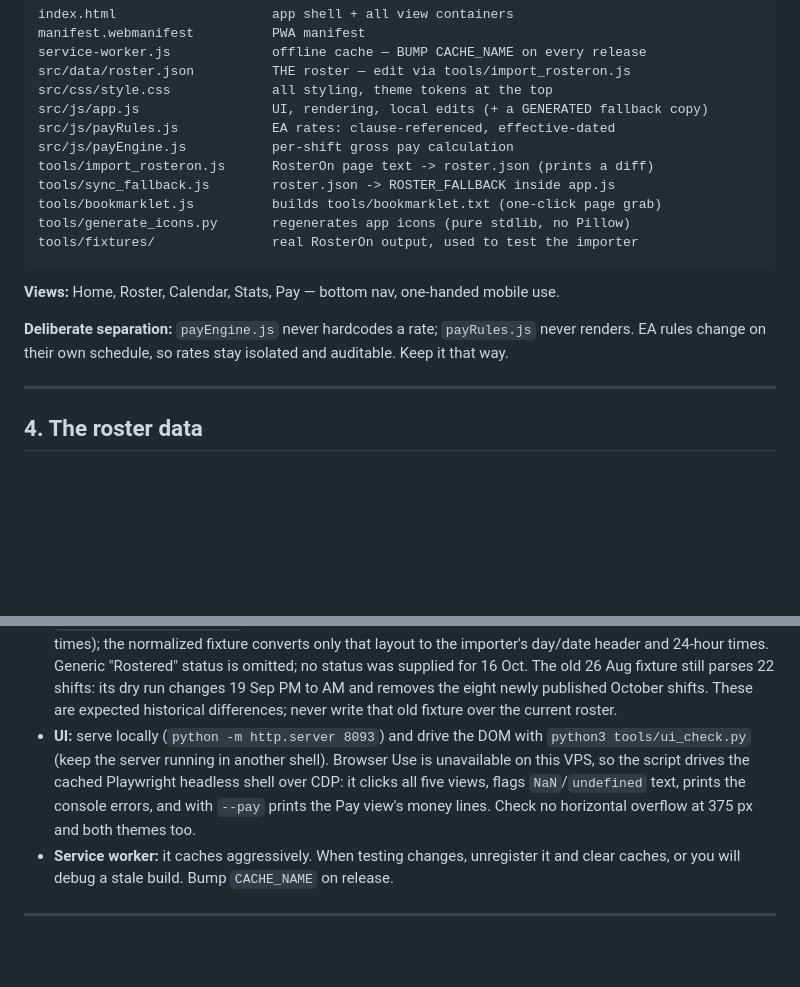
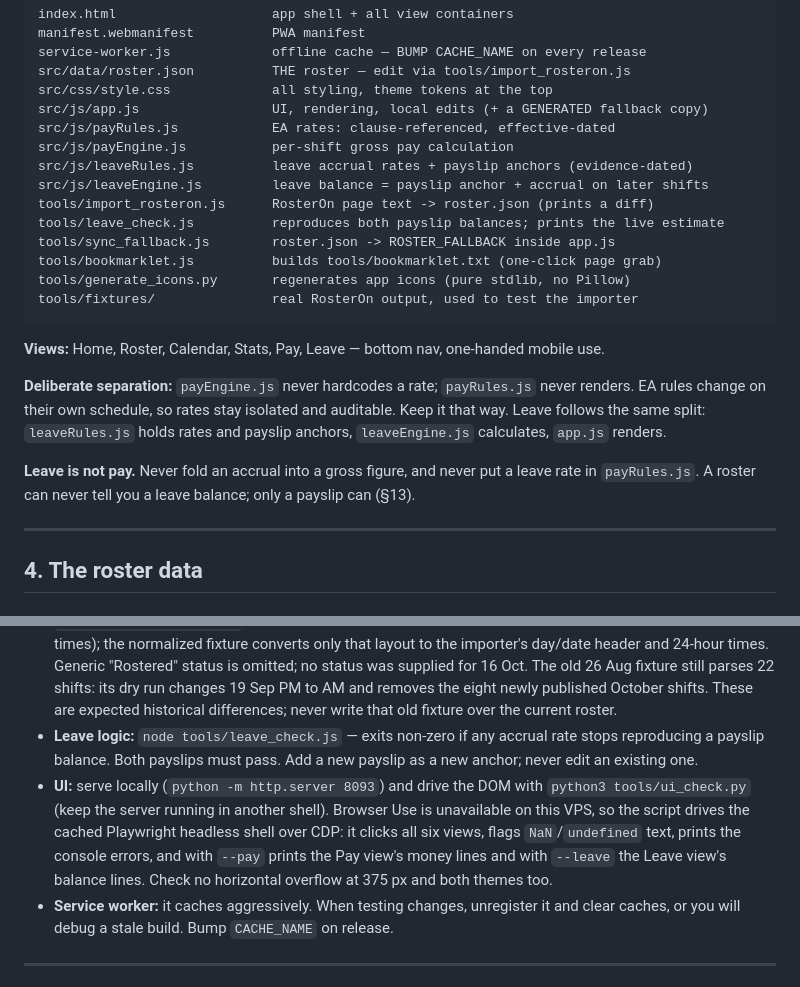
Before and after one commit to armutk/my-roster, a Markdown page: AGENTS.md, 2 parts joined by grey strips. Drawn GitHub-style; blank space fills up the shorter version.

````diff
--- a/AGENTS.md
+++ b/AGENTS.md
@@ -69,18 +69,26 @@ src/css/style.css             all styling, theme tokens at the top
 src/js/app.js                 UI, rendering, local edits (+ a GENERATED fallback copy)
 src/js/payRules.js            EA rates: clause-referenced, effective-dated
 src/js/payEngine.js           per-shift gross pay calculation
+src/js/leaveRules.js          leave accrual rates + payslip anchors (evidence-dated)
+src/js/leaveEngine.js         leave balance = payslip anchor + accrual on later shifts
 tools/import_rosteron.js      RosterOn page text -> roster.json (prints a diff)
+tools/leave_check.js          reproduces both payslip balances; prints the live estimate
 tools/sync_fallback.js        roster.json -> ROSTER_FALLBACK inside app.js
 tools/bookmarklet.js          builds tools/bookmarklet.txt (one-click page grab)
 tools/generate_icons.py       regenerates app icons (pure stdlib, no Pillow)
 tools/fixtures/               real RosterOn output, used to test the importer
 ```
 
-**Views:** Home, Roster, Calendar, Stats, Pay — bottom nav, one-handed mobile use.
+**Views:** Home, Roster, Calendar, Stats, Pay, Leave — bottom nav, one-handed mobile use.
 
 **Deliberate separation:** `payEngine.js` never hardcodes a rate; `payRules.js`
 never renders. EA rules change on their own schedule, so rates stay isolated and
-auditable. Keep it that way.
+auditable. Keep it that way. Leave follows the same split: `leaveRules.js` holds
+rates and payslip anchors, `leaveEngine.js` calculates, `app.js` renders.
+
+**Leave is not pay.** Never fold an accrual into a gross figure, and never put a
+leave rate in `payRules.js`. A roster can never tell you a leave balance; only a
+payslip can (§13).
 
 ---
 
@@ -234,12 +242,16 @@ than asserting success**:
   The old 26 Aug fixture still parses 22 shifts: its dry run changes 19 Sep PM to
   AM and removes the eight newly published October shifts. These are expected
   historical differences; never write that old fixture over the current roster.
+- **Leave logic:** `node tools/leave_check.js` — exits non-zero if any accrual
+  rate stops reproducing a payslip balance. Both payslips must pass. Add a new
+  payslip as a new anchor; never edit an existing one.
 - **UI:** serve locally (`python -m http.server 8093`) and drive the DOM with
   `python3 tools/ui_check.py` (keep the server running in another shell). Browser
   Use is unavailable on this VPS, so the script drives the cached Playwright
-  headless shell over CDP: it clicks all five views, flags `NaN`/`undefined`
+  headless shell over CDP: it clicks all six views, flags `NaN`/`undefined`
   text, prints the console errors, and with `--pay` prints the Pay view's money
-  lines. Check no horizontal overflow at 375 px and both themes too.
+  lines and with `--leave` the Leave view's balance lines. Check no horizontal
+  overflow at 375 px and both themes too.
 - **Service worker:** it caches aggressively. When testing changes, unregister it
   and clear caches, or you will debug a stale build. Bump `CACHE_NAME` on release.
 
````
Also changed, not shown: other parts of AGENTS.md (+55 -4 lines).
